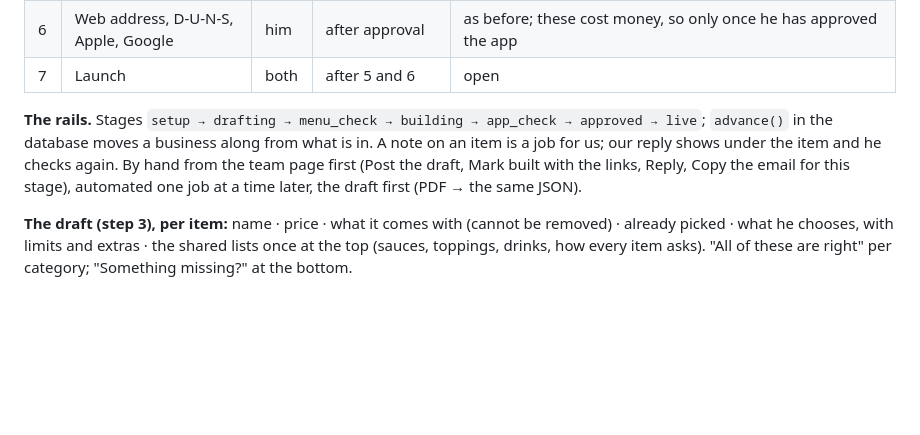
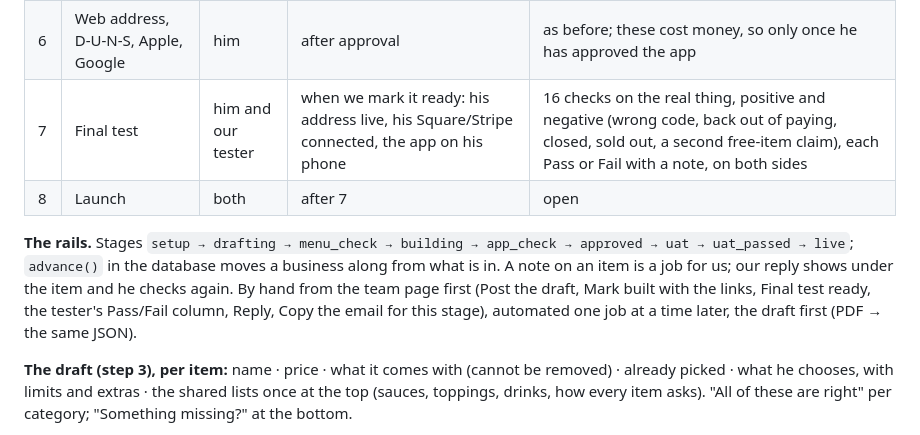
Before and after one commit to seanjohnzon/Buns-Patties, a Markdown page: docs/PLAYBOOK.md, the part around the change. Rendered like a GitHub page; blank space fills up the shorter version.

Commit message:
Playbook: step 7 is the final test, step 8 launch
Co-Authored-By: Claude Fable 5.1 <noreply@anthropic.com>
Claude-Session: https://claude.ai/code/session_01UUeq1VTLtvspCdMQLaNgtG

```diff
--- a/docs/PLAYBOOK.md
+++ b/docs/PLAYBOOK.md
@@ -89,12 +89,13 @@ draft is `data/menu.seed.json` read back to him, so approved words = built app.
 | 4 | Try your app | him | when we mark it built | every screen Looks right → **approved** |
 | 5 | Payments | him | at once (costs nothing) | Square or Stripe, account email; the Connect/Allow link after approval |
 | 6 | Web address, D-U-N-S, Apple, Google | him | after approval | as before; these cost money, so only once he has approved the app |
-| 7 | Launch | both | after 5 and 6 | open |
+| 7 | Final test | him and our tester | when we mark it ready: his address live, his Square/Stripe connected, the app on his phone | 16 checks on the real thing, positive and negative (wrong code, back out of paying, closed, sold out, a second free-item claim), each Pass or Fail with a note, on both sides |
+| 8 | Launch | both | after 7 | open |
 
-**The rails.** Stages `setup → drafting → menu_check → building → app_check → approved → live`;
+**The rails.** Stages `setup → drafting → menu_check → building → app_check → approved → uat → uat_passed → live`;
 `advance()` in the database moves a business along from what is in. A note on an item is a job for us;
 our reply shows under the item and he checks again. By hand from the team page first (Post the draft,
-Mark built with the links, Reply, Copy the email for this stage), automated one job at a time later,
+Mark built with the links, Final test ready, the tester's Pass/Fail column, Reply, Copy the email for this stage), automated one job at a time later,
 the draft first (PDF → the same JSON).
 
 **The draft (step 3), per item:** name · price · what it comes with (cannot be removed) · already
```
